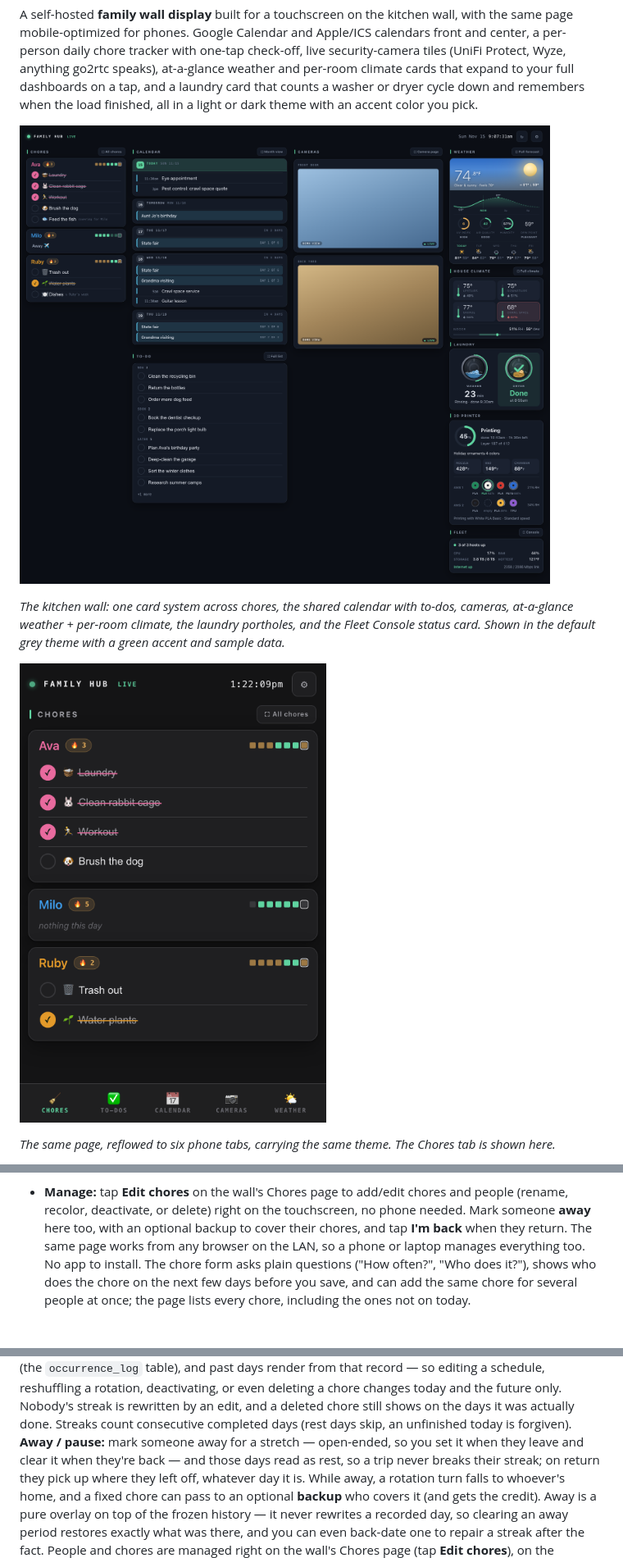
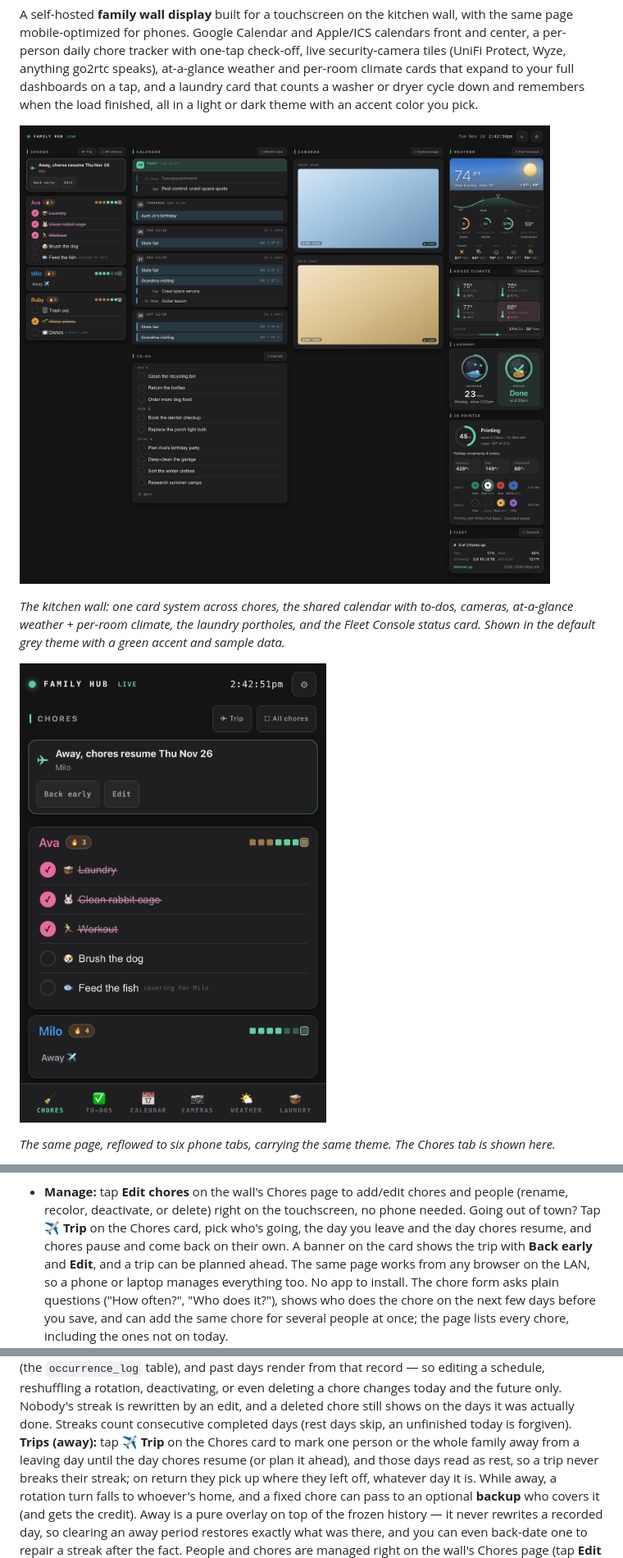
Before and after one commit to drench44/family-hub, a Markdown page: README.md, 3 parts joined by grey strips. Shown at 82% size. Rendered like a GitHub page; pictures changed too: docs/hub.png, docs/phone.png.

```diff
--- a/README.md
+++ b/README.md
@@ -133,8 +133,10 @@ at one URL.
   Settings, so either card can be turned off alone.
 - **Manage:** tap **Edit chores** on the wall's Chores page to add/edit chores
   and people (rename, recolor, deactivate, or delete) right on the touchscreen,
-  no phone needed. Mark someone **away** here too, with an optional backup to
-  cover their chores, and tap **I'm back** when they return. The same page works
+  no phone needed. Going out of town? Tap **✈ Trip** on the Chores card, pick
+  who's going, the day you leave and the day chores resume, and chores pause and
+  come back on their own. A banner on the card shows the trip with **Back
+  early** and **Edit**, and a trip can be planned ahead. The same page works
   from any browser on the LAN, so a phone or laptop manages everything too. No
   app to install. The chore form asks plain questions ("How often?", "Who
   does it?"), shows who does the chore on the next few days before you save,
@@ -470,8 +472,9 @@ deactivating, or even deleting a chore changes today and the future only.
 Nobody's streak is rewritten by an edit, and a deleted chore still shows on
 the days it was actually done. Streaks count consecutive completed days (rest
 days skip, an unfinished today is forgiven).
-**Away / pause:** mark someone away for a stretch — open-ended, so you set it
-when they leave and clear it when they're back — and those days read as rest,
+**Trips (away):** tap **✈ Trip** on the Chores card to mark one person or the
+whole family away from a leaving day until the day chores resume (or plan it
+ahead), and those days read as rest,
 so a trip never breaks their streak; on return they pick up where they left
 off, whatever day it is. While away, a rotation turn falls to whoever's home,
 and a fixed chore can pass to an optional **backup** who covers it (and gets
```
Also changed, not shown: CHANGELOG.md (+17 -0 lines), 11 other files.
